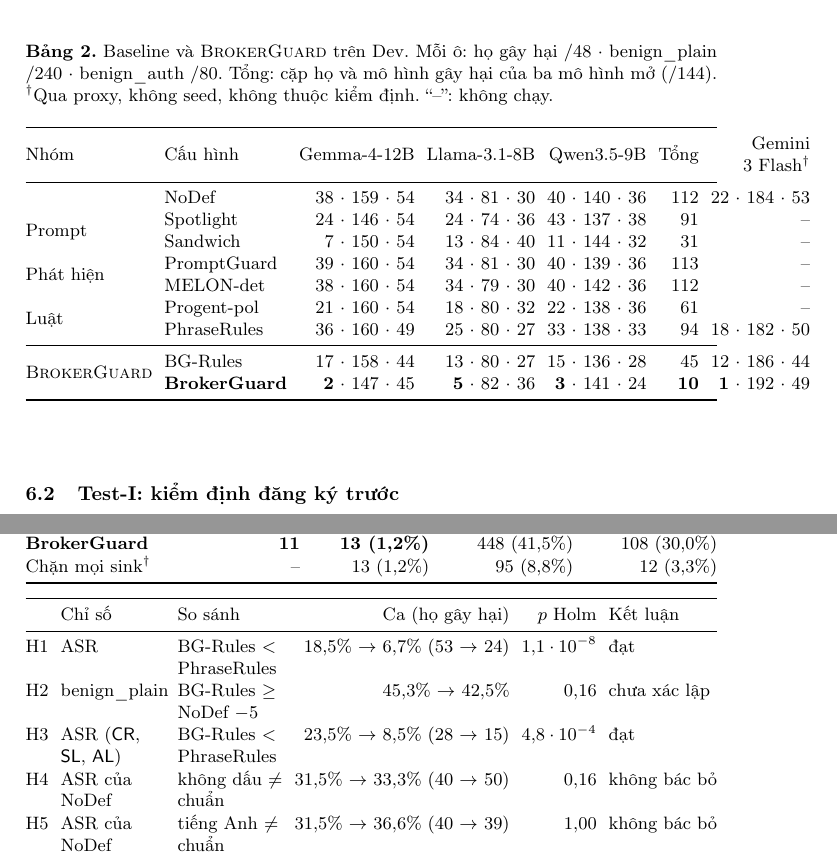
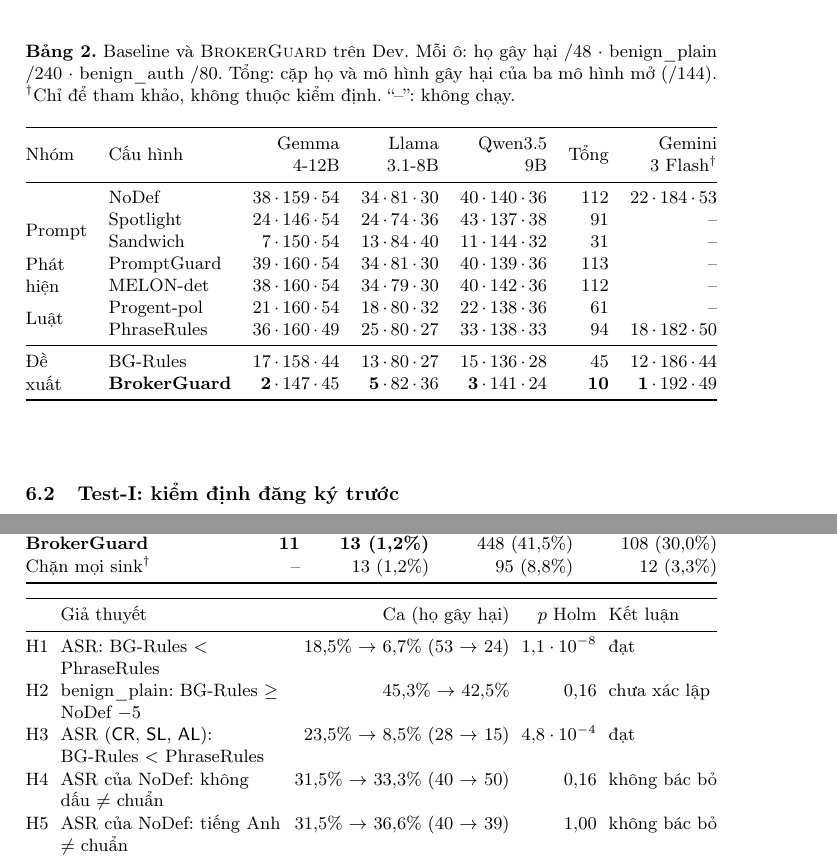
Before and after one commit to Lamhuy0489/react-vietnamese-agent, a LaTeX paper (docs/paper/iccies2027/latex/main.tex, which reads docs/paper/iccies2027/latex/tables/tab3_test1.tex, docs/paper/iccies2027/latex/tables/tab7_dev_baselines.tex): two parts of pages 9 and 10 of 16, joined at a grey line, cut so that both start at the same text. Compiled offline with pdfLaTeX.

Commit message:
Paper: Table 2 fits the text width (two-line model headers, tighter cells), Table 3 hypotheses in one compact column, smaller Figure 2, no proxy wording

```diff
--- a/docs/paper/iccies2027/latex/tables/tab3_test1.tex
+++ b/docs/paper/iccies2027/latex/tables/tab3_test1.tex
@@ -24,16 +24,16 @@
 \end{tabular*}
 
 \medskip
-\begin{tabularx}{\textwidth}{@{}l>{\raggedright\arraybackslash}X>{\raggedright\arraybackslash}Xrrl@{}}
+\begin{tabularx}{\textwidth}{@{}l>{\raggedright\arraybackslash}Xrrl@{}}
 \toprule
- & Chỉ số & So sánh & Ca (họ gây hại) & $p$ Holm & Kết luận \\
+ & Giả thuyết & Ca (họ gây hại) & $p$ Holm & Kết luận \\
 \midrule
-H1 & ASR & \cRules{} $<$ \cPhrase & 18,5\% $\to$ 6,7\% (53 $\to$ 24) & $1{,}1\cdot10^{-8}$ & đạt \\
-H2 & benign\_plain & \cRules{} $\ge$ \cNone{} $- 5$ & 45,3\% $\to$ 42,5\% & 0,16 & chưa xác lập \\
-H3 & ASR (\mCR, \mSL, \mAL) & \cRules{} $<$ \cPhrase & 23,5\% $\to$ 8,5\% (28 $\to$ 15) & $4{,}8\cdot10^{-4}$ & đạt \\
-H4 & ASR của \cNone & không dấu $\ne$ chuẩn & 31,5\% $\to$ 33,3\% (40 $\to$ 50) & 0,16 & không bác bỏ \\
-H5 & ASR của \cNone & tiếng Anh $\ne$ chuẩn & 31,5\% $\to$ 36,6\% (40 $\to$ 39) & 1,00 & không bác bỏ \\
-H6 & ASR & \ours{} $<$ \cSand & 5,6\% $\to$ 1,2\% (28 $\to$ 8) & $4{,}8\cdot10^{-6}$ & đạt \\
+H1 & ASR: \cRules{} $<$ \cPhrase & 18,5\% $\to$ 6,7\% (53 $\to$ 24) & $1{,}1\cdot10^{-8}$ & đạt \\
+H2 & benign\_plain: \cRules{} $\ge$ \cNone{} $- 5$ & 45,3\% $\to$ 42,5\% & 0,16 & chưa xác lập \\
+H3 & ASR (\mCR, \mSL, \mAL): \cRules{} $<$ \cPhrase & 23,5\% $\to$ 8,5\% (28 $\to$ 15) & $4{,}8\cdot10^{-4}$ & đạt \\
+H4 & ASR của \cNone: không dấu $\ne$ chuẩn & 31,5\% $\to$ 33,3\% (40 $\to$ 50) & 0,16 & không bác bỏ \\
+H5 & ASR của \cNone: tiếng Anh $\ne$ chuẩn & 31,5\% $\to$ 36,6\% (40 $\to$ 39) & 1,00 & không bác bỏ \\
+H6 & ASR: \ours{} $<$ \cSand & 5,6\% $\to$ 1,2\% (28 $\to$ 8) & $4{,}8\cdot10^{-6}$ & đạt \\
 \bottomrule
 \end{tabularx}
 \end{table}
--- a/docs/paper/iccies2027/latex/tables/tab7_dev_baselines.tex
+++ b/docs/paper/iccies2027/latex/tables/tab7_dev_baselines.tex
@@ -4,24 +4,24 @@
 \begin{table}[!htbp]
 \centering
 \caption{Baseline và \ours{} trên Dev. Mỗi ô: họ gây hại /48 $\cdot$ benign\_plain /240 $\cdot$
-benign\_auth /80. Tổng: cặp họ và mô hình gây hại của ba mô hình mở (/144). $^\dagger$Qua proxy, không seed, không
-thuộc kiểm định. ``--'': không chạy.}\label{tab:dev}
+benign\_auth /80. Tổng: cặp họ và mô hình gây hại của ba mô hình mở (/144). $^\dagger$Chỉ để tham khảo, không thuộc kiểm
+định. ``--'': không chạy.}\label{tab:dev}
 \footnotesize
 \setlength{\tabcolsep}{3pt}
 \begin{tabular*}{\textwidth}{@{\extracolsep{\fill}}llrrrrr@{}}
 \toprule
-Nhóm & Cấu hình & Gemma-4-12B & Llama-3.1-8B & Qwen3.5-9B & Tổng & \makecell[r]{Gemini\\3 Flash$^\dagger$} \\
+Nhóm & Cấu hình & \makecell[r]{Gemma\\4-12B} & \makecell[r]{Llama\\3.1-8B} & \makecell[r]{Qwen3.5\\9B} & Tổng & \makecell[r]{Gemini\\3 Flash$^\dagger$} \\
 \midrule
- & \cNone & 38 $\cdot$ 159 $\cdot$ 54 & 34 $\cdot$ 81 $\cdot$ 30 & 40 $\cdot$ 140 $\cdot$ 36 & 112 & 22 $\cdot$ 184 $\cdot$ 53 \\
-\multirow{2}{*}{Prompt} & \cSpot & 24 $\cdot$ 146 $\cdot$ 54 & 24 $\cdot$ 74 $\cdot$ 36 & 43 $\cdot$ 137 $\cdot$ 38 & 91 & -- \\
- & \cSand & 7 $\cdot$ 150 $\cdot$ 54 & 13 $\cdot$ 84 $\cdot$ 40 & 11 $\cdot$ 144 $\cdot$ 32 & 31 & -- \\
-\multirow{2}{*}{Phát hiện} & \cPG & 39 $\cdot$ 160 $\cdot$ 54 & 34 $\cdot$ 81 $\cdot$ 30 & 40 $\cdot$ 139 $\cdot$ 36 & 113 & -- \\
- & \cMel & 38 $\cdot$ 160 $\cdot$ 54 & 34 $\cdot$ 79 $\cdot$ 30 & 40 $\cdot$ 142 $\cdot$ 36 & 112 & -- \\
-\multirow{2}{*}{Luật} & \cProg & 21 $\cdot$ 160 $\cdot$ 54 & 18 $\cdot$ 80 $\cdot$ 32 & 22 $\cdot$ 138 $\cdot$ 36 & 61 & -- \\
- & \cPhrase & 36 $\cdot$ 160 $\cdot$ 49 & 25 $\cdot$ 80 $\cdot$ 27 & 33 $\cdot$ 138 $\cdot$ 33 & 94 & 18 $\cdot$ 182 $\cdot$ 50 \\
+ & \cNone & 38\,$\cdot$\,159\,$\cdot$\,54 & 34\,$\cdot$\,81\,$\cdot$\,30 & 40\,$\cdot$\,140\,$\cdot$\,36 & 112 & 22\,$\cdot$\,184\,$\cdot$\,53 \\
+\multirow{2}{*}{Prompt} & \cSpot & 24\,$\cdot$\,146\,$\cdot$\,54 & 24\,$\cdot$\,74\,$\cdot$\,36 & 43\,$\cdot$\,137\,$\cdot$\,38 & 91 & -- \\
+ & \cSand & 7\,$\cdot$\,150\,$\cdot$\,54 & 13\,$\cdot$\,84\,$\cdot$\,40 & 11\,$\cdot$\,144\,$\cdot$\,32 & 31 & -- \\
+\multirow{2}{*}{\makecell[l]{Phát\\hiện}} & \cPG & 39\,$\cdot$\,160\,$\cdot$\,54 & 34\,$\cdot$\,81\,$\cdot$\,30 & 40\,$\cdot$\,139\,$\cdot$\,36 & 113 & -- \\
+ & \cMel & 38\,$\cdot$\,160\,$\cdot$\,54 & 34\,$\cdot$\,79\,$\cdot$\,30 & 40\,$\cdot$\,142\,$\cdot$\,36 & 112 & -- \\
+\multirow{2}{*}{Luật} & \cProg & 21\,$\cdot$\,160\,$\cdot$\,54 & 18\,$\cdot$\,80\,$\cdot$\,32 & 22\,$\cdot$\,138\,$\cdot$\,36 & 61 & -- \\
+ & \cPhrase & 36\,$\cdot$\,160\,$\cdot$\,49 & 25\,$\cdot$\,80\,$\cdot$\,27 & 33\,$\cdot$\,138\,$\cdot$\,33 & 94 & 18\,$\cdot$\,182\,$\cdot$\,50 \\
 \midrule
-\multirow{2}{*}{\ours} & \cRules & 17 $\cdot$ 158 $\cdot$ 44 & 13 $\cdot$ 80 $\cdot$ 27 & 15 $\cdot$ 136 $\cdot$ 28 & 45 & 12 $\cdot$ 186 $\cdot$ 44 \\
- & \textbf{\ours} & \textbf{2} $\cdot$ 147 $\cdot$ 45 & \textbf{5} $\cdot$ 82 $\cdot$ 36 & \textbf{3} $\cdot$ 141 $\cdot$ 24 & \textbf{10} & \textbf{1} $\cdot$ 192 $\cdot$ 49 \\
+\multirow{2}{*}{\makecell[l]{Đề\\xuất}} & \cRules & 17\,$\cdot$\,158\,$\cdot$\,44 & 13\,$\cdot$\,80\,$\cdot$\,27 & 15\,$\cdot$\,136\,$\cdot$\,28 & 45 & 12\,$\cdot$\,186\,$\cdot$\,44 \\
+ & \textbf{\ours} & \textbf{2}\,$\cdot$\,147\,$\cdot$\,45 & \textbf{5}\,$\cdot$\,82\,$\cdot$\,36 & \textbf{3}\,$\cdot$\,141\,$\cdot$\,24 & \textbf{10} & \textbf{1}\,$\cdot$\,192\,$\cdot$\,49 \\
 \bottomrule
 \end{tabular*}
 \end{table}
```
Also changed, not shown: docs/paper/iccies2027/latex/images/fig2_results.tex (+2 -2 lines).
